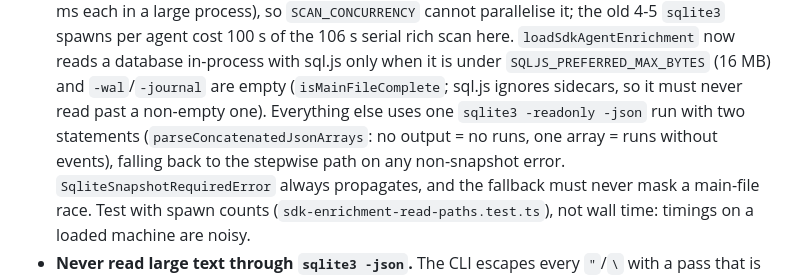
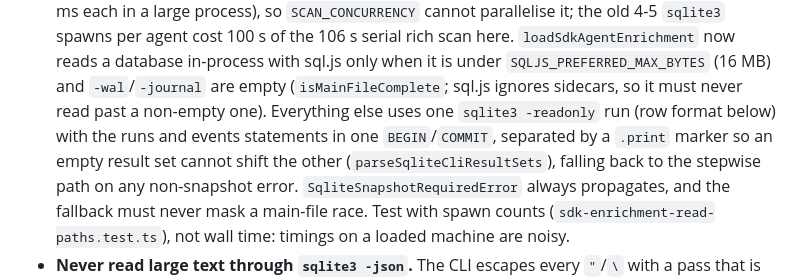
Before and after one commit to tuo-lei/vibe-replay, a Markdown page: packages/provider-cursor/AGENTS.md, the part around the change. GitHub-like rendering.

Commit message:
docs(cursor): drop obsolete JSON enrichment instructions
Co-authored-by: Cursor <cursoragent@cursor.com>

```diff
--- a/packages/provider-cursor/AGENTS.md
+++ b/packages/provider-cursor/AGENTS.md
@@ -29,8 +29,9 @@ machine can hold a ~25 GB `state.vscdb` (mostly `bubbleId:*` rows) and hundreds
   `loadSdkAgentEnrichment` now reads a database in-process with sql.js only when it is
   under `SQLJS_PREFERRED_MAX_BYTES` (16 MB) and `-wal`/`-journal` are empty
   (`isMainFileComplete`; sql.js ignores sidecars, so it must never read past a non-empty
-  one). Everything else uses one `sqlite3 -readonly -json` run with two statements
-  (`parseConcatenatedJsonArrays`: no output = no runs, one array = runs without events),
+  one). Everything else uses one `sqlite3 -readonly` run (row format below) with the runs and
+  events statements in one `BEGIN`/`COMMIT`, separated by a `.print` marker so an empty
+  result set cannot shift the other (`parseSqliteCliResultSets`),
   falling back to the stepwise path on any non-snapshot error. `SqliteSnapshotRequiredError`
   always propagates, and the fallback must never mask a main-file race. Test with spawn
   counts (`sdk-enrichment-read-paths.test.ts`), not wall time: timings on a loaded
```
